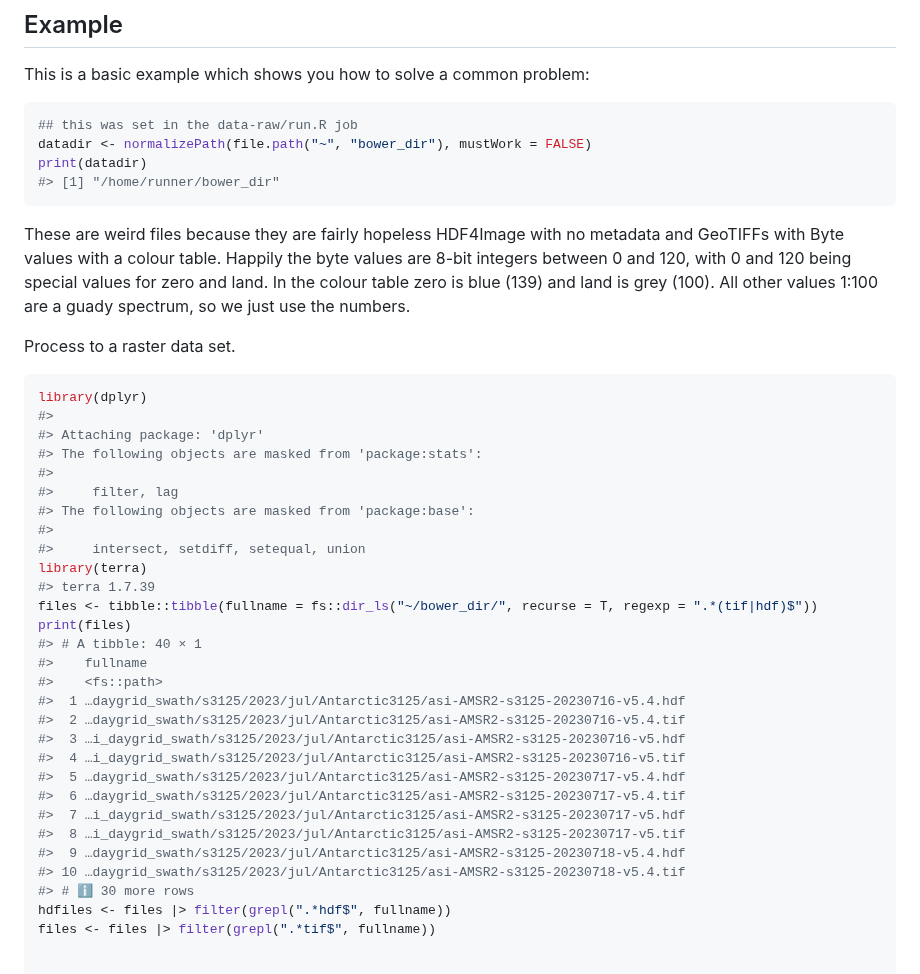
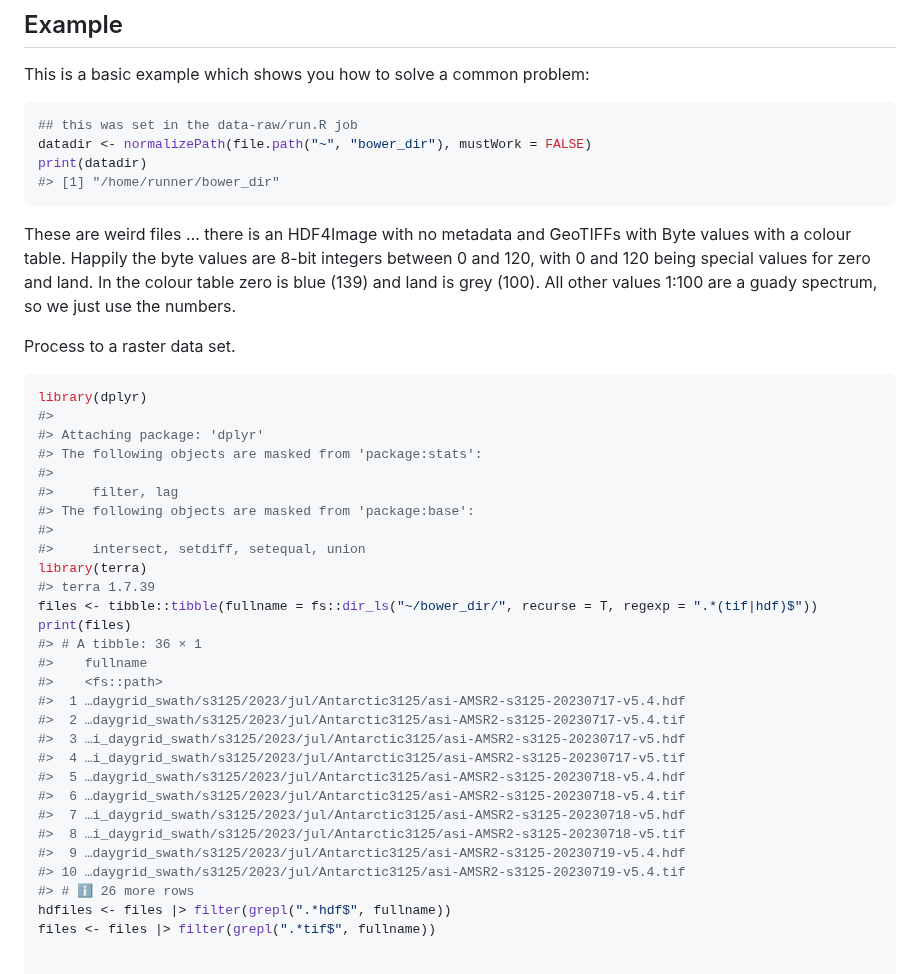
Before and after one commit to diminutive/idea.sources00, a Markdown page: README.md, the part around one of its changes. GitHub-like rendering.

````diff
--- a/README.md
+++ b/README.md
@@ -20,12 +20,12 @@ print(datadir)
 #> [1] "/home/runner/bower_dir"
 ```
 
-These are weird files because they are fairly hopeless HDF4Image with no
-metadata and GeoTIFFs with Byte values with a colour table. Happily the
-byte values are 8-bit integers between 0 and 120, with 0 and 120 being
-special values for zero and land. In the colour table zero is blue (139)
-and land is grey (100). All other values 1:100 are a guady spectrum, so
-we just use the numbers.
+These are weird files … there is an HDF4Image with no metadata and
+GeoTIFFs with Byte values with a colour table. Happily the byte values
+are 8-bit integers between 0 and 120, with 0 and 120 being special
+values for zero and land. In the colour table zero is blue (139) and
+land is grey (100). All other values 1:100 are a guady spectrum, so we
+just use the numbers.
 
 Process to a raster data set.
 
@@ -43,20 +43,20 @@ library(terra)
 #> terra 1.7.39
 files <- tibble::tibble(fullname = fs::dir_ls("~/bower_dir/", recurse = T, regexp = ".*(tif|hdf)$"))
 print(files)
-#> # A tibble: 40 × 1
+#> # A tibble: 36 × 1
 #>    fullname
 #>    <fs::path>
-#>  1 …daygrid_swath/s3125/2023/jul/Antarctic3125/asi-AMSR2-s3125-20230716-v5.4.hdf
-#>  2 …daygrid_swath/s3125/2023/jul/Antarctic3125/asi-AMSR2-s3125-20230716-v5.4.tif
-#>  3 …i_daygrid_swath/s3125/2023/jul/Antarctic3125/asi-AMSR2-s3125-20230716-v5.hdf
-#>  4 …i_daygrid_swath/s3125/2023/jul/Antarctic3125/asi-AMSR2-s3125-20230716-v5.tif
-#>  5 …daygrid_swath/s3125/2023/jul/Antarctic3125/asi-AMSR2-s3125-20230717-v5.4.hdf
-#>  6 …daygrid_swath/s3125/2023/jul/Antarctic3125/asi-AMSR2-s3125-20230717-v5.4.tif
-#>  7 …i_daygrid_swath/s3125/2023/jul/Antarctic3125/asi-AMSR2-s3125-20230717-v5.hdf
-#>  8 …i_daygrid_swath/s3125/2023/jul/Antarctic3125/asi-AMSR2-s3125-20230717-v5.tif
-#>  9 …daygrid_swath/s3125/2023/jul/Antarctic3125/asi-AMSR2-s3125-20230718-v5.4.hdf
-#> 10 …daygrid_swath/s3125/2023/jul/Antarctic3125/asi-AMSR2-s3125-20230718-v5.4.tif
-#> # ℹ 30 more rows
+#>  1 …daygrid_swath/s3125/2023/jul/Antarctic3125/asi-AMSR2-s3125-20230717-v5.4.hdf
+#>  2 …daygrid_swath/s3125/2023/jul/Antarctic3125/asi-AMSR2-s3125-20230717-v5.4.tif
+#>  3 …i_daygrid_swath/s3125/2023/jul/Antarctic3125/asi-AMSR2-s3125-20230717-v5.hdf
+#>  4 …i_daygrid_swath/s3125/2023/jul/Antarctic3125/asi-AMSR2-s3125-20230717-v5.tif
+#>  5 …daygrid_swath/s3125/2023/jul/Antarctic3125/asi-AMSR2-s3125-20230718-v5.4.hdf
+#>  6 …daygrid_swath/s3125/2023/jul/Antarctic3125/asi-AMSR2-s3125-20230718-v5.4.tif
+#>  7 …i_daygrid_swath/s3125/2023/jul/Antarctic3125/asi-AMSR2-s3125-20230718-v5.hdf
+#>  8 …i_daygrid_swath/s3125/2023/jul/Antarctic3125/asi-AMSR2-s3125-20230718-v5.tif
+#>  9 …daygrid_swath/s3125/2023/jul/Antarctic3125/asi-AMSR2-s3125-20230719-v5.4.hdf
+#> 10 …daygrid_swath/s3125/2023/jul/Antarctic3125/asi-AMSR2-s3125-20230719-v5.4.tif
+#> # ℹ 26 more rows
 hdfiles <- files |> filter(grepl(".*hdf$", fullname))
 files <- files |> filter(grepl(".*tif$", fullname))
 
````
Also changed, not shown: other parts of README.md (+71 -0 lines).
